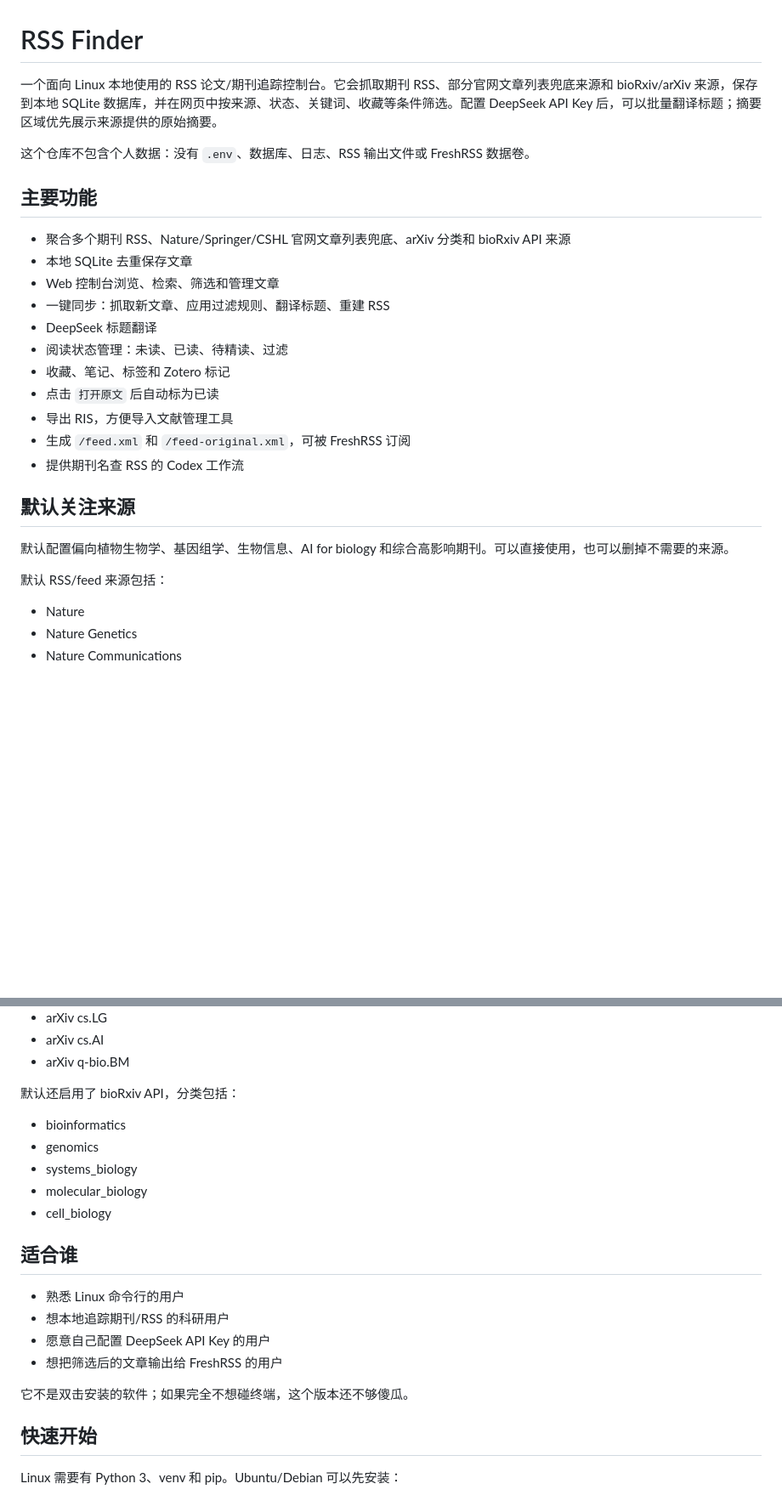
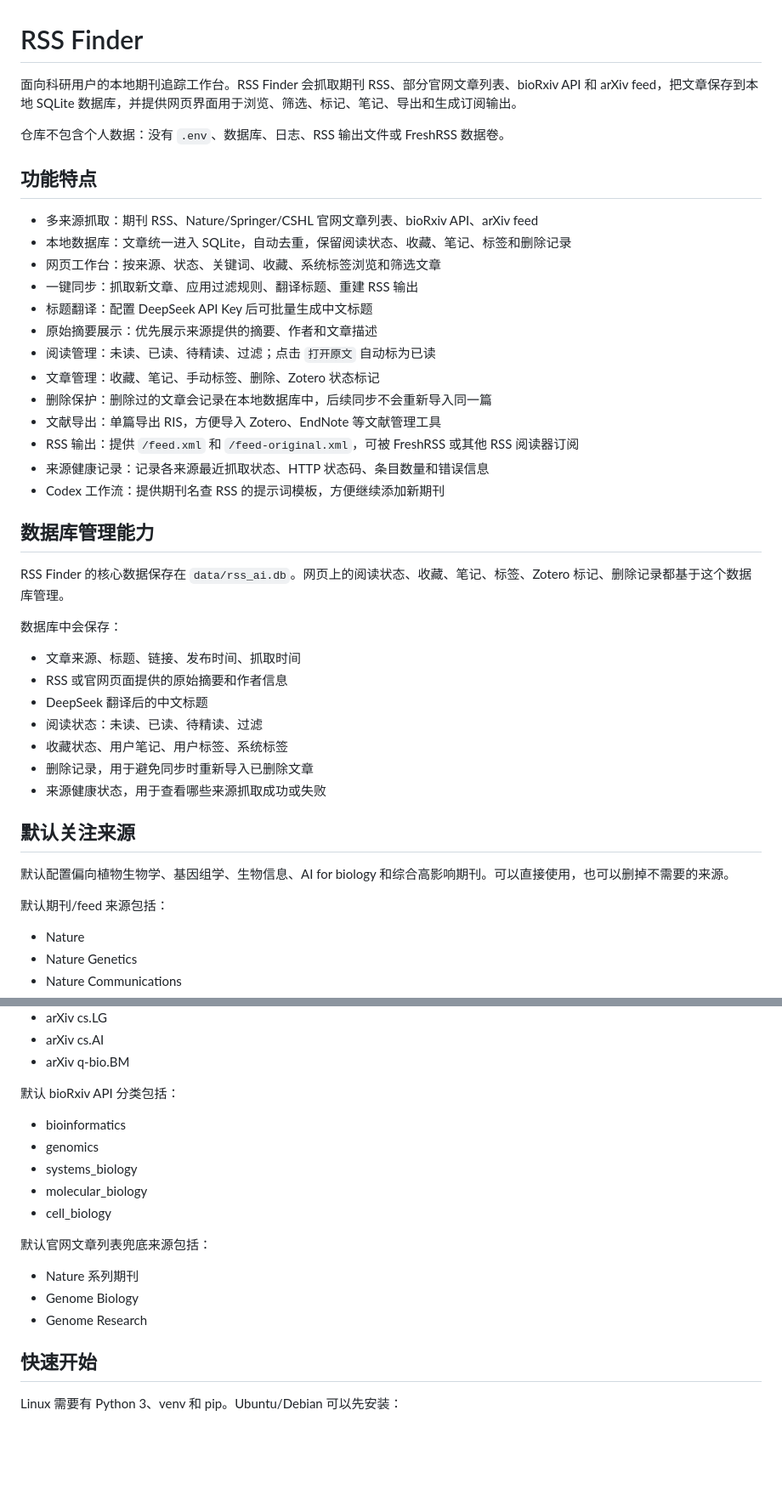
Before and after one commit to wxx7556923/RSS_Finder, a Markdown page: README.md, 2 parts joined by grey strips. Shown at 85% size. GitHub-like rendering; blank space fills up the shorter version.

```diff
--- a/README.md
+++ b/README.md
@@ -1,28 +1,44 @@
 # RSS Finder
 
-一个面向 Linux 本地使用的 RSS 论文/期刊追踪控制台。它会抓取期刊 RSS、部分官网文章列表兜底来源和 bioRxiv/arXiv 来源，保存到本地 SQLite 数据库，并在网页中按来源、状态、关键词、收藏等条件筛选。配置 DeepSeek API Key 后，可以批量翻译标题；摘要区域优先展示来源提供的原始摘要。
+面向科研用户的本地期刊追踪工作台。RSS Finder 会抓取期刊 RSS、部分官网文章列表、bioRxiv API 和 arXiv feed，把文章保存到本地 SQLite 数据库，并提供网页界面用于浏览、筛选、标记、笔记、导出和生成订阅输出。
 
-这个仓库不包含个人数据：没有 `.env`、数据库、日志、RSS 输出文件或 FreshRSS 数据卷。
+仓库不包含个人数据：没有 `.env`、数据库、日志、RSS 输出文件或 FreshRSS 数据卷。
 
-## 主要功能
+## 功能特点
 
-- 聚合多个期刊 RSS、Nature/Springer/CSHL 官网文章列表兜底、arXiv 分类和 bioRxiv API 来源
-- 本地 SQLite 去重保存文章
-- Web 控制台浏览、检索、筛选和管理文章
-- 一键同步：抓取新文章、应用过滤规则、翻译标题、重建 RSS
-- DeepSeek 标题翻译
-- 阅读状态管理：未读、已读、待精读、过滤
-- 收藏、笔记、标签和 Zotero 标记
-- 点击 `打开原文` 后自动标为已读
-- 导出 RIS，方便导入文献管理工具
-- 生成 `/feed.xml` 和 `/feed-original.xml`，可被 FreshRSS 订阅
-- 提供期刊名查 RSS 的 Codex 工作流
+- 多来源抓取：期刊 RSS、Nature/Springer/CSHL 官网文章列表、bioRxiv API、arXiv feed
+- 本地数据库：文章统一进入 SQLite，自动去重，保留阅读状态、收藏、笔记、标签和删除记录
+- 网页工作台：按来源、状态、关键词、收藏、系统标签浏览和筛选文章
+- 一键同步：抓取新文章、应用过滤规则、翻译标题、重建 RSS 输出
+- 标题翻译：配置 DeepSeek API Key 后可批量生成中文标题
+- 原始摘要展示：优先展示来源提供的摘要、作者和文章描述
+- 阅读管理：未读、已读、待精读、过滤；点击 `打开原文` 自动标为已读
+- 文章管理：收藏、笔记、手动标签、删除、Zotero 状态标记
+- 删除保护：删除过的文章会记录在本地数据库中，后续同步不会重新导入同一篇
+- 文献导出：单篇导出 RIS，方便导入 Zotero、EndNote 等文献管理工具
+- RSS 输出：提供 `/feed.xml` 和 `/feed-original.xml`，可被 FreshRSS 或其他 RSS 阅读器订阅
+- 来源健康记录：记录各来源最近抓取状态、HTTP 状态码、条目数量和错误信息
+- Codex 工作流：提供期刊名查 RSS 的提示词模板，方便继续添加新期刊
+
+## 数据库管理能力
+
+RSS Finder 的核心数据保存在 `data/rss_ai.db`。网页上的阅读状态、收藏、笔记、标签、Zotero 标记、删除记录都基于这个数据库管理。
+
+数据库中会保存：
+
+- 文章来源、标题、链接、发布时间、抓取时间
+- RSS 或官网页面提供的原始摘要和作者信息
+- DeepSeek 翻译后的中文标题
+- 阅读状态：未读、已读、待精读、过滤
+- 收藏状态、用户笔记、用户标签、系统标签
+- 删除记录，用于避免同步时重新导入已删除文章
+- 来源健康状态，用于查看哪些来源抓取成功或失败
 
 ## 默认关注来源
 
 默认配置偏向植物生物学、基因组学、生物信息、AI for biology 和综合高影响期刊。可以直接使用，也可以删掉不需要的来源。
 
-默认 RSS/feed 来源包括：
+默认期刊/feed 来源包括：
 
 - Nature
 - Nature Genetics
@@ -60,7 +76,7 @@
 - arXiv cs.AI
 - arXiv q-bio.BM
 
-默认还启用了 bioRxiv API，分类包括：
+默认 bioRxiv API 分类包括：
 
 - bioinformatics
 - genomics
@@ -68,14 +84,11 @@
 - molecular_biology
 - cell_biology
 
-## 适合谁
+默认官网文章列表兜底来源包括：
 
-- 熟悉 Linux 命令行的用户
-- 想本地追踪期刊/RSS 的科研用户
-- 愿意自己配置 DeepSeek API Key 的用户
-- 想把筛选后的文章输出给 FreshRSS 的用户
-
-它不是双击安装的软件；如果完全不想碰终端，这个版本还不够傻瓜。
+- Nature 系列期刊
+- Genome Biology
+- Genome Research
 
 ## 快速开始
 
```
Also changed, not shown: other parts of README.md (+55 -32 lines).
